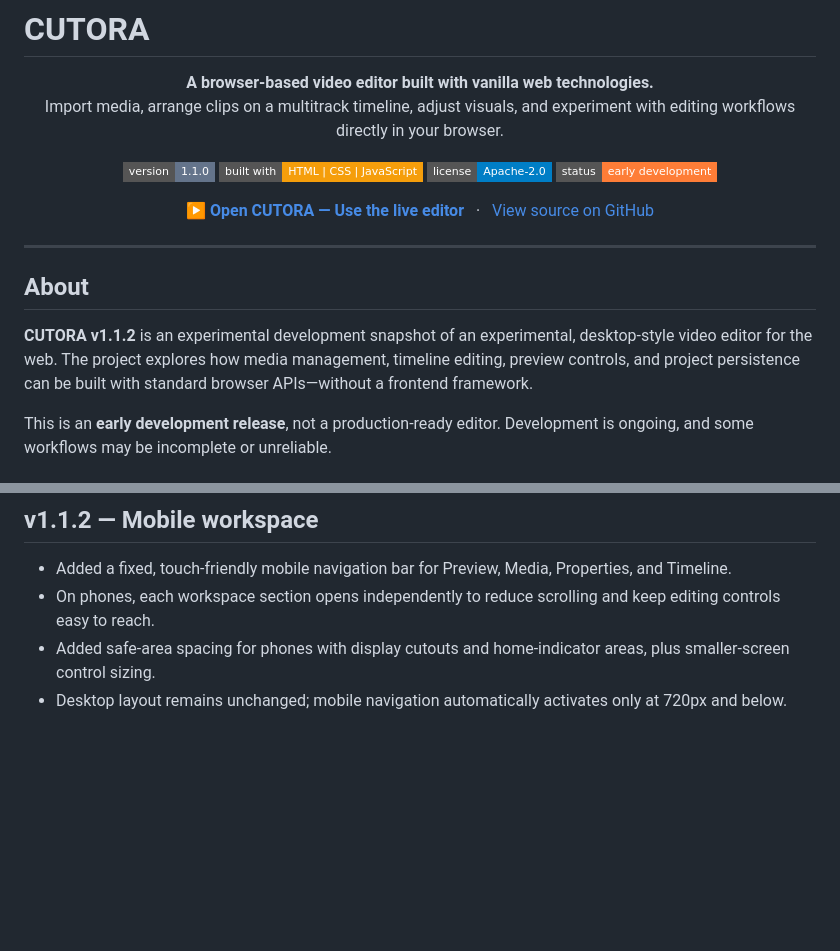
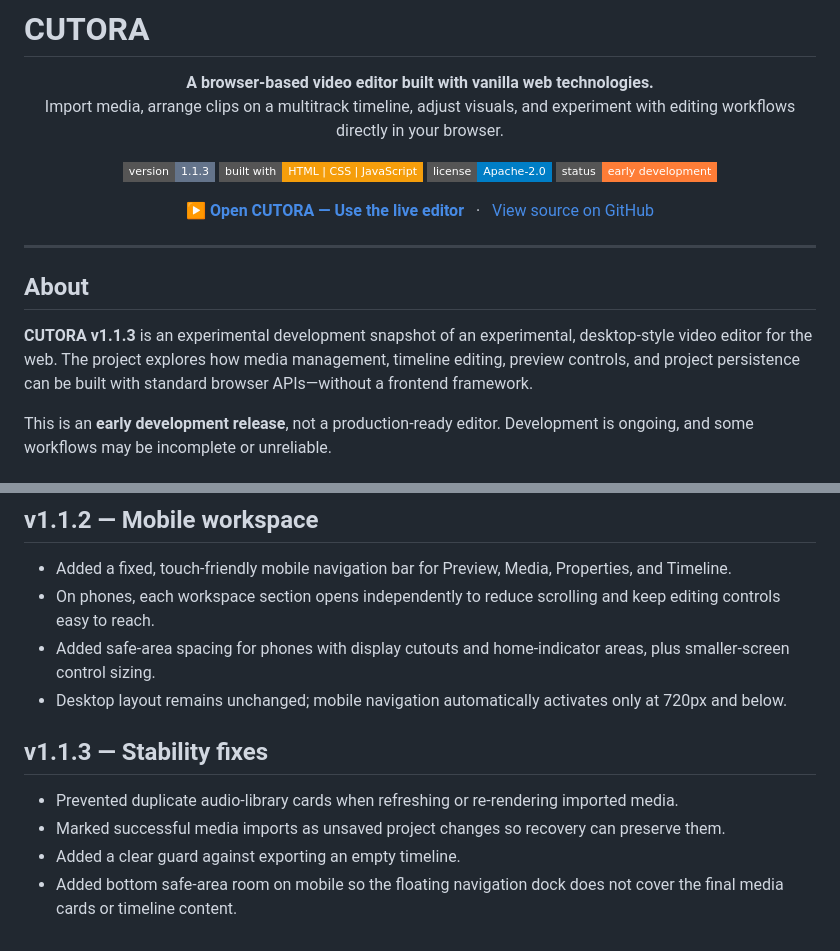
Before and after one commit to cyber-rover-ion/CUTORA, a Markdown page: README.md, 2 parts joined by grey strips. GitHub-like rendering; badges without logos; blank space fills up the shorter version.

Commit message:
Document CUTORA v1.1.3 stability fixes

```diff
--- a/README.md
+++ b/README.md
@@ -7,7 +7,7 @@
 </p>
 
 <p align="center">
-  <img alt="Version" src="https://img.shields.io/badge/version-1.1.0-64748b?style=flat-square" />
+  <img alt="Version" src="https://img.shields.io/badge/version-1.1.3-64748b?style=flat-square" />
   <img alt="Built with" src="https://img.shields.io/badge/built%20with-HTML%20%7C%20CSS%20%7C%20JavaScript-f59e0b?style=flat-square" />
   <img alt="License" src="https://img.shields.io/badge/license-Apache--2.0-blue?style=flat-square" />
   <img alt="Status" src="https://img.shields.io/badge/status-early%20development-orange?style=flat-square" />
@@ -23,7 +23,7 @@
 
 ## About
 
-**CUTORA v1.1.2** is an experimental development snapshot of an experimental, desktop-style video editor for the web. The project explores how media management, timeline editing, preview controls, and project persistence can be built with standard browser APIs—without a frontend framework.
+**CUTORA v1.1.3** is an experimental development snapshot of an experimental, desktop-style video editor for the web. The project explores how media management, timeline editing, preview controls, and project persistence can be built with standard browser APIs—without a frontend framework.
 
 This is an **early development release**, not a production-ready editor. Development is ongoing, and some workflows may be incomplete or unreliable.
 
@@ -240,3 +240,11 @@ Created and maintained by **cyber-rover-ion**.
 - On phones, each workspace section opens independently to reduce scrolling and keep editing controls easy to reach.
 - Added safe-area spacing for phones with display cutouts and home-indicator areas, plus smaller-screen control sizing.
 - Desktop layout remains unchanged; mobile navigation automatically activates only at 720px and below.
+
+
+## v1.1.3 — Stability fixes
+
+- Prevented duplicate audio-library cards when refreshing or re-rendering imported media.
+- Marked successful media imports as unsaved project changes so recovery can preserve them.
+- Added a clear guard against exporting an empty timeline.
+- Added bottom safe-area room on mobile so the floating navigation dock does not cover the final media cards or timeline content.
```
